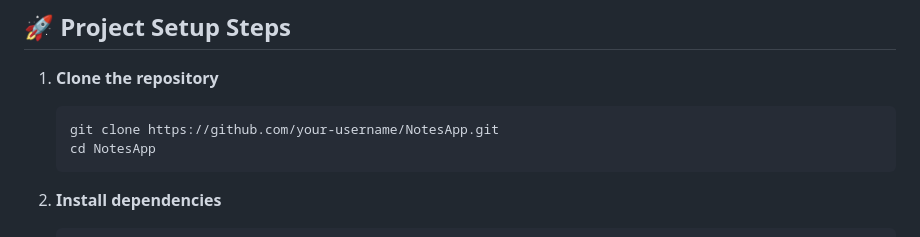
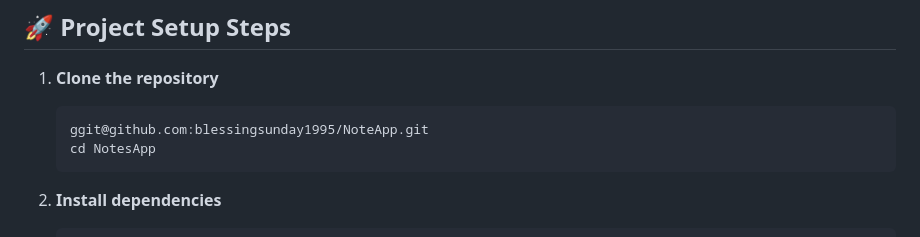
Before and after one commit to blessingsunday1995/NoteApp, a Markdown page: README.md, the part around the change. Drawn GitHub-style.

Commit message:
Fix clone repository command in README

````diff
--- a/README.md
+++ b/README.md
@@ -13,7 +13,7 @@ This app fulfills all technical assignment requirements:
 
 1. **Clone the repository**
    ```bash
-   git clone https://github.com/your-username/NotesApp.git
+   ggit@github.com:blessingsunday1995/NoteApp.git
    cd NotesApp
    ```
 
````
